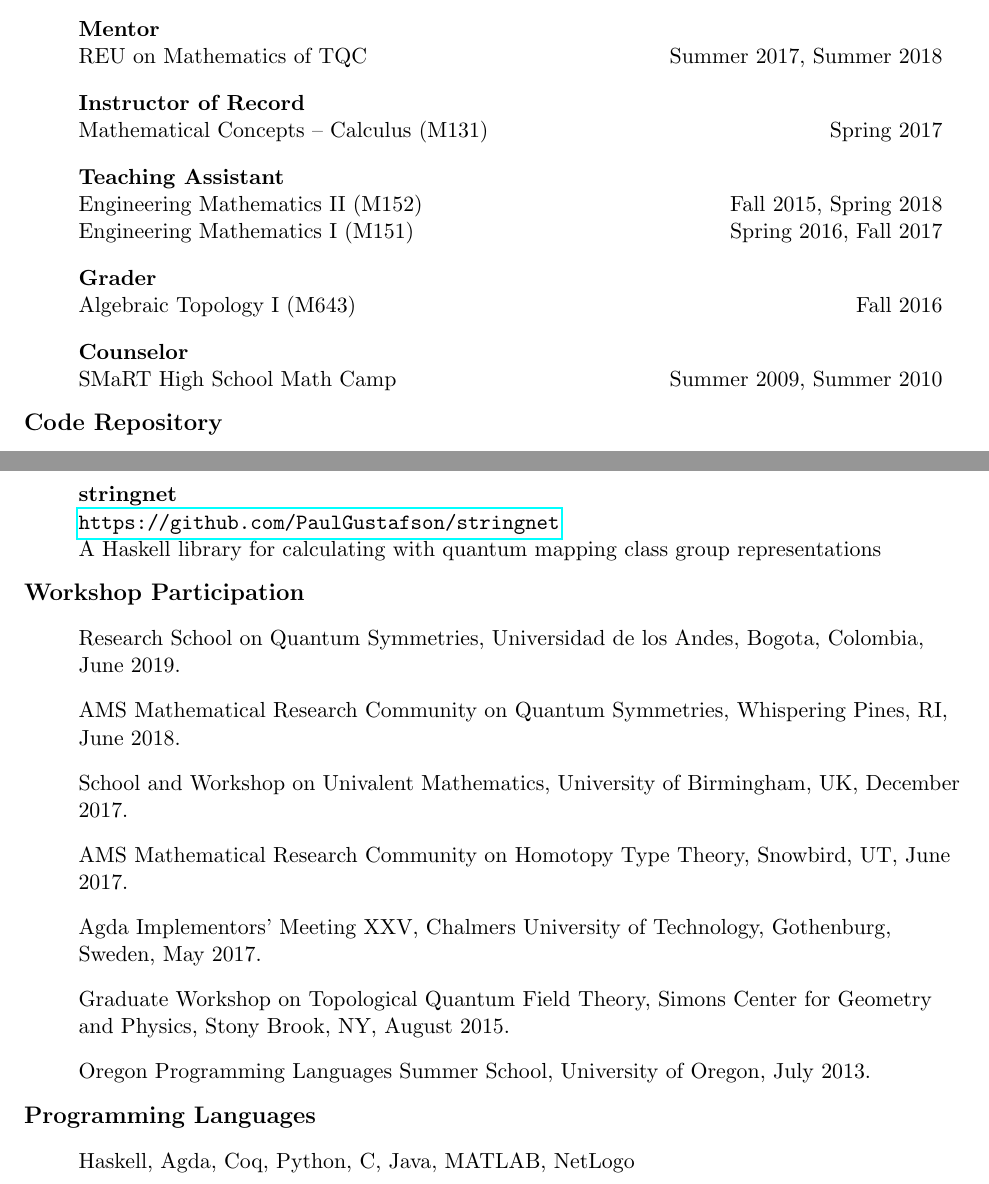
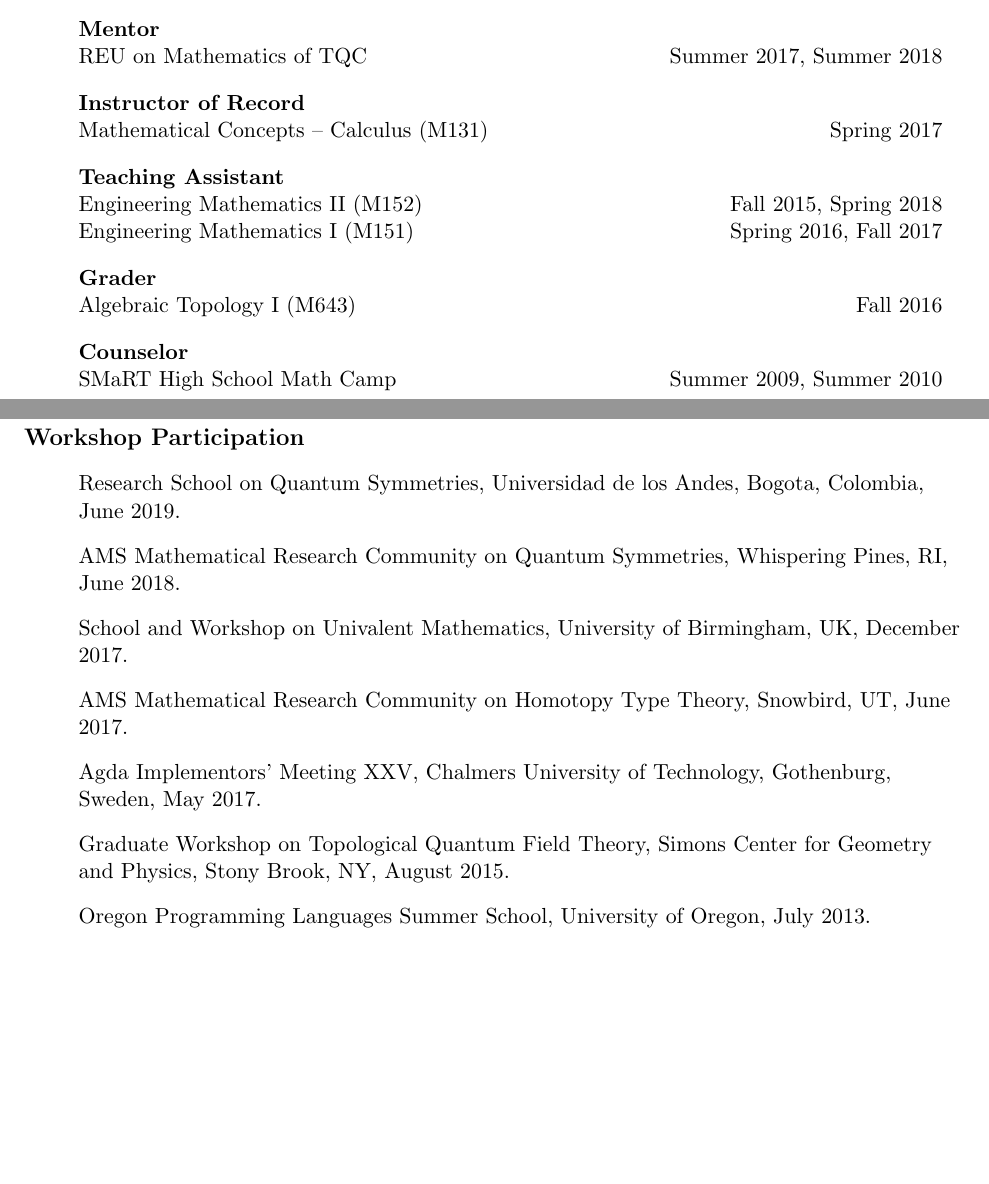
Before and after one commit to PaulGustafson/paulgustafson.github.io, a LaTeX CV (cv.tex): two parts of pages 2 and 3 of 3, joined at a grey line, cut so that both start at the same text, the shorter picture padded with empty space. Compiled offline with pdfLaTeX.

Commit message:
update cv

```diff
--- a/cv.tex
+++ b/cv.tex
@@ -176,18 +177,19 @@
   \end{itemize}
 
 
-  {\large \textbf{Code Repository}}
-  \begin{itemize}
-  \item[]
-      \begin{tabular*}{6in}{l@{\extracolsep{\fill}}r}
-        \textbf{stringnet} & \\
-        \url{https://github.com/PaulGustafson/stringnet} & \\
-      A Haskell library for calculating with quantum mapping class group representations
-    \end{tabular*}
-  \end{itemize}
+  %% {\large \textbf{Code Repository}}
+  %% \begin{itemize}
+  %% \item[]
+  %%     \begin{tabular*}{6in}{l@{\extracolsep{\fill}}r}
+  %%       \textbf{stringnet} & \\
+  %%       \url{https://github.com/PaulGustafson/stringnet} & \\
+  %%     A Haskell library for calculating with quantum mapping class group representations
+  %%   \end{tabular*}
+  %% \end{itemize}
 
 
   {\large \textbf{Workshop Participation}}
+  \csname @beginparpenalty\endcsname10000
   \begin{itemize}
     \item[] Research School on Quantum Symmetries, Universidad de los Andes, Bogota, Colombia, June 2019.
 
@@ -206,13 +208,13 @@
 
 
 
-   {\large \textbf{Programming Languages}}
-   \begin{itemize}
-   \item[]
-      \begin{tabular*}{6in}{l@{\extracolsep{\fill}}r}
-        Haskell, Agda, Coq, Python, C, Java, MATLAB, NetLogo \\
-      \end{tabular*}
-   \end{itemize}
+   %% {\large \textbf{Programming Languages}}
+   %% \begin{itemize}
+   %% \item[]
+   %%    \begin{tabular*}{6in}{l@{\extracolsep{\fill}}r}
+   %%      Haskell, Agda, Coq, Python, C, Java, MATLAB, NetLogo \\
+   %%    \end{tabular*}
+   %% \end{itemize}
 
 
 \end{document}
```
Also changed, not shown: pubListRaw.tex (+9 -9 lines), cv.pdf, cv.tex (3 more changed lines).
